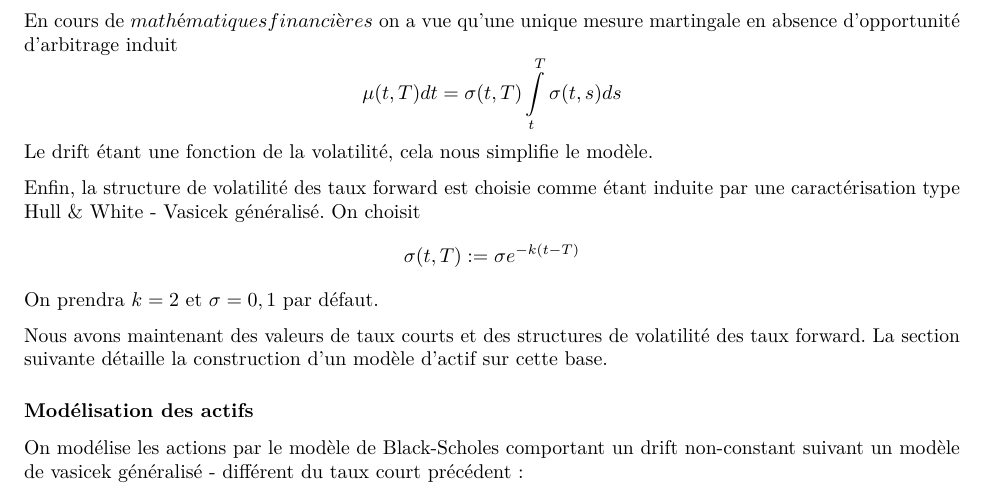
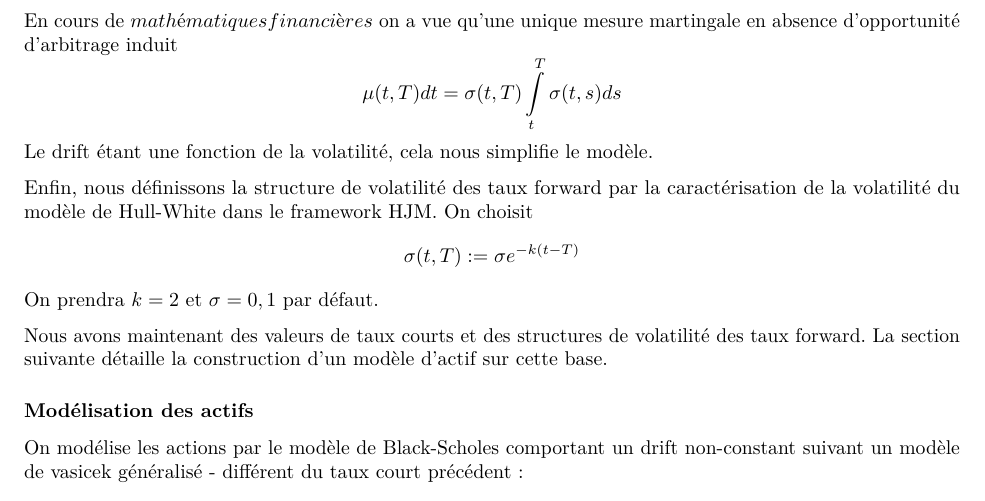
Before and after one commit to willaurent/GSE, an R Markdown document (rapportGSE.Rmd): part of page 3 of 6, cut so that both start at the same text. Rendered offline with R 4.5, knitr and Pandoc, then LaTeX, with nearby package versions; some code elsewhere in the file could not run offline.

Commit message:
Petites correction ortho et tournures de phrases partie taux courts et actions

```diff
--- a/rapportGSE.Rmd
+++ b/rapportGSE.Rmd
@@ -83,7 +83,7 @@ En cours de $mathématiques financières$ on a vue qu'une unique mesure martinga
 $$\mu(t,T)dt = \sigma(t,T) \int\limits_t^T\sigma(t,s)ds$$
 Le drift étant une fonction de la volatilité, cela nous simplifie le modèle.
 
-Enfin, la structure de volatilité des taux forward est choisie comme étant induite par une caractérisation type Hull & White - Vasicek généralisé. On choisit
+Enfin, nous définissons la structure de volatilité des taux forward par la caractérisation de la volatilité du modèle de Hull-White dans le framework HJM. On choisit
 $$\sigma(t,T):=\sigma e^{-k(t-T)}$$
 On prendra $k=2$ et $\sigma=0,1$ par défaut.
 
```
